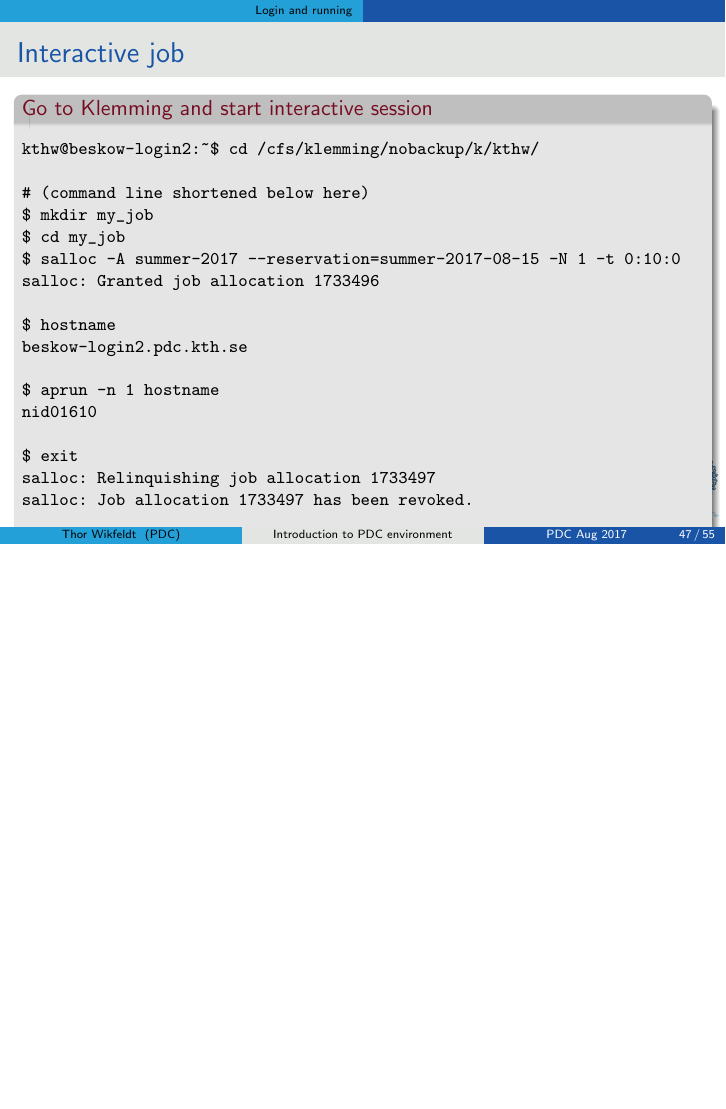
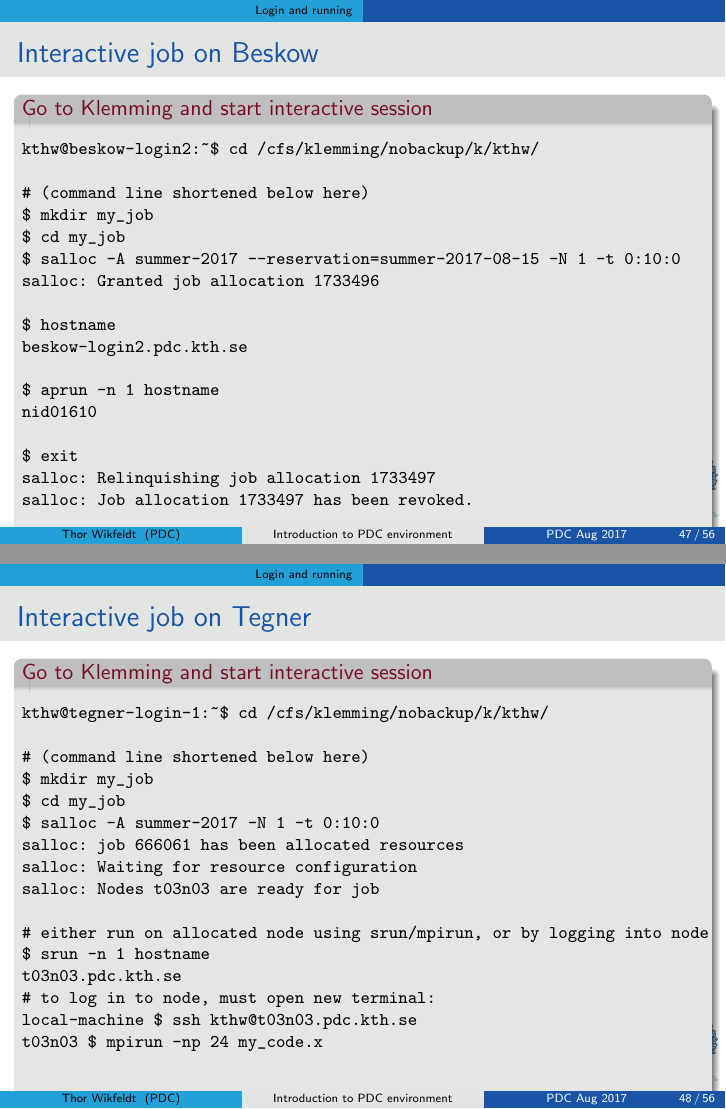
Before and after one commit to johanhellsvik/introduction-to-pdc, LaTeX slides (presentation.tex, which reads live_demo.tex): page 47 of 55 before the commit and pages 47 and 48 of 56 after it, the two joined at a grey line, the shorter picture padded with empty space. Compiled offline with pdfLaTeX.

Commit message:
add tegner node login feature

```diff
--- a/live_demo.tex
+++ b/live_demo.tex
@@ -166,7 +166,7 @@ g++ (GCC) 4.9.1 20140716 (Cray Inc.)
 %-------------------------------------------------------------------------------------
 
 \begin{frame}[fragile]
-  \frametitle{Interactive job}
+  \frametitle{Interactive job on Beskow}
   \begin{alertblock}{Go to Klemming and start interactive session}
     \verbatimfont{\footnotesize}
     \begin{verbatim}
@@ -188,6 +188,39 @@ nid01610
 $ exit
 salloc: Relinquishing job allocation 1733497
 salloc: Job allocation 1733497 has been revoked.
+
+ \end{verbatim}
+\end{alertblock}
+
+
+
+\end{frame}
+
+
+%-------------------------------------------------------------------------------------
+
+\begin{frame}[fragile]
+  \frametitle{Interactive job on Tegner}
+  \begin{alertblock}{Go to Klemming and start interactive session}
+    \verbatimfont{\footnotesize}
+    \begin{verbatim}
+
+kthw@tegner-login-1:~$ cd /cfs/klemming/nobackup/k/kthw/
+
+# (command line shortened below here)
+$ mkdir my_job
+$ cd my_job
+$ salloc -A summer-2017 -N 1 -t 0:10:0
+salloc: job 666061 has been allocated resources
+salloc: Waiting for resource configuration
+salloc: Nodes t03n03 are ready for job
+
+# either run on allocated node using srun/mpirun, or by logging into node
+$ srun -n 1 hostname
+t03n03.pdc.kth.se
+# to log in to node, must open new terminal:
+local-machine $ ssh kthw@t03n03.pdc.kth.se
+t03n03 $ mpirun -np 24 my_code.x
 
  \end{verbatim}
 \end{alertblock}
```
